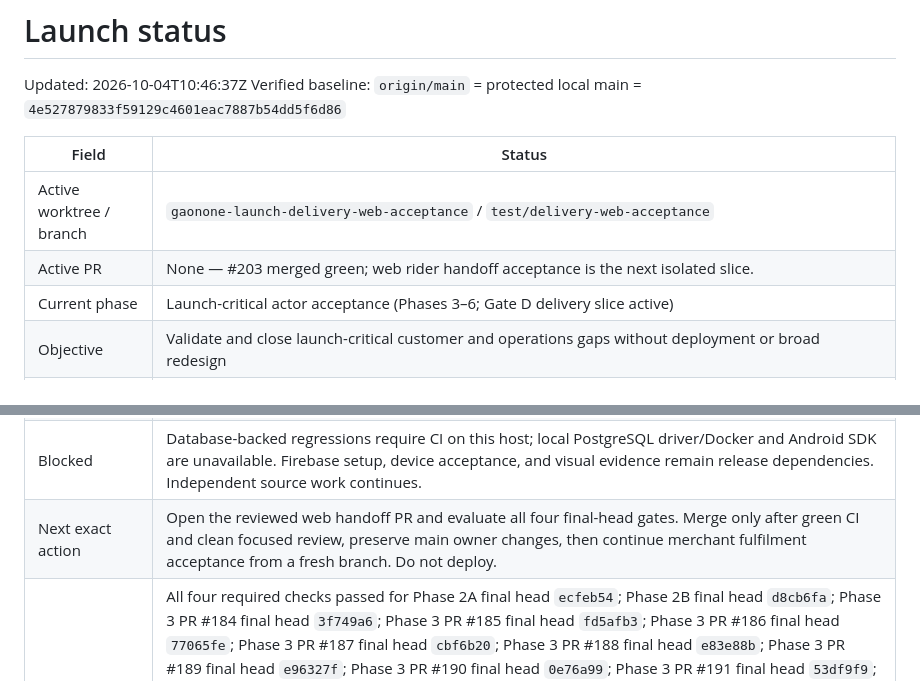
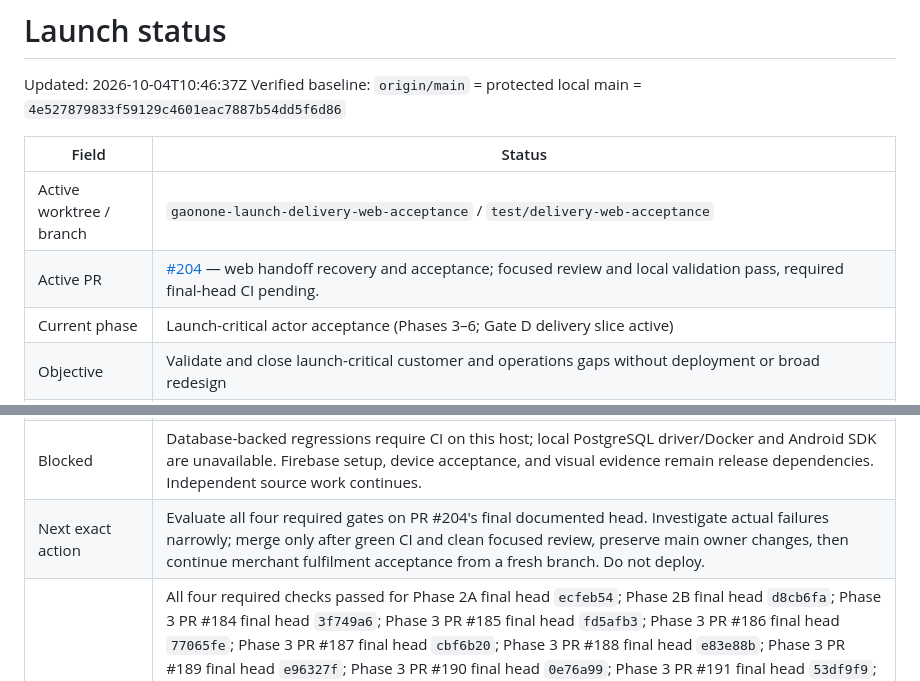
Before and after one commit to rishi-raj-AI/AI-Powered_Market, a Markdown page: docs/launch/LAUNCH_STATUS.md, 2 parts joined by grey strips. Rendered like a GitHub page.

```diff
--- a/docs/launch/LAUNCH_STATUS.md
+++ b/docs/launch/LAUNCH_STATUS.md
@@ -6,13 +6,13 @@ Verified baseline: `origin/main` = protected local main = `4e527879833f59129c460
 | Field | Status |
 |---|---|
 | Active worktree / branch | `gaonone-launch-delivery-web-acceptance` / `test/delivery-web-acceptance` |
-| Active PR | None — #203 merged green; web rider handoff acceptance is the next isolated slice. |
+| Active PR | [#204](https://github.com/rishi-raj-AI/AI-Powered_Market/pull/204) — web handoff recovery and acceptance; focused review and local validation pass, required final-head CI pending. |
 | Current phase | Launch-critical actor acceptance (Phases 3–6; Gate D delivery slice active) |
 | Objective | Validate and close launch-critical customer and operations gaps without deployment or broad redesign |
 | Completed | Phase 1 merged as `b730bba`; Phase 2A merged as `39ee103`; Phase 2B merged as `78983ba`; Phase 3 checkout/session reliability merged as `09e0e5c`; Phase 3 checkout idempotency merged as `dc76d50`; Phase 3 live-tracking session boundary merged as `2432dc6`; Phase 3 account-session safe return merged as `5fffca1`; Phase 3 location-state resilience merged as `dff5dc6`; Phase 3 cart-state resilience merged as `522861c`; Phase 3 address-save resilience merged as `d5b3d3c`; Phase 3 support-ticket resilience merged as `98955ae`; Phase 3 payment-intent resilience merged as `524b1d1`; Phase 3 existing-pending-UPI availability recovery merged as `5df82a2`; Phase 3 initial-UPI-intent availability recovery merged as `8f37a04`; security PR #195 merged as `168a496`; security PR #196 merged as `2b5b124`; checkout duplicate-submit PR #197 merged as `30d420c`; signed-payment-confirmation PR #198 merged as `6825f8`; merchant-availability PR #199 merged as `99f10e`; delivery-task privacy PR #200 merged as `26e35b`; P0 UPI fulfilment and login cold-hydration PR #202 merged as `a1fa04f`; Flutter delivery-completion PR #201 merged as `f64e8bf`; delivery-proof security PR #203 merged as `4e52787`; release workflow is manual-dispatch only; Firebase identity/session/SMS and both Google clients are on main |
 | In progress | Web rider handoff recovery and acceptance are review-ready: production webpack build, 60 focused cases, and all 400 browser tests pass. Inspected desktop/narrow fixture screenshots are recorded in `16_DELIVERY_WEB_ACCEPTANCE.md`. Final PR CI remains required. |
 | Blocked | Database-backed regressions require CI on this host; local PostgreSQL driver/Docker and Android SDK are unavailable. Firebase setup, device acceptance, and visual evidence remain release dependencies. Independent source work continues. |
-| Next exact action | Open the reviewed web handoff PR and evaluate all four final-head gates. Merge only after green CI and clean focused review, preserve main owner changes, then continue merchant fulfilment acceptance from a fresh branch. Do not deploy. |
+| Next exact action | Evaluate all four required gates on PR #204's final documented head. Investigate actual failures narrowly; merge only after green CI and clean focused review, preserve main owner changes, then continue merchant fulfilment acceptance from a fresh branch. Do not deploy. |
 | CI baseline | All four required checks passed for Phase 2A final head `ecfeb54`; Phase 2B final head `d8cb6fa`; Phase 3 PR #184 final head `3f749a6`; Phase 3 PR #185 final head `fd5afb3`; Phase 3 PR #186 final head `77065fe`; Phase 3 PR #187 final head `cbf6b20`; Phase 3 PR #188 final head `e83e88b`; Phase 3 PR #189 final head `e96327f`; Phase 3 PR #190 final head `0e76a99`; Phase 3 PR #191 final head `53df9f9`; Phase 3 PR #192 final head `1be6de7`; Phase 3 PR #193 final head `7ee6e72`; Phase 3 PR #194 final head `5b728de`; security PR #195 final head `bdbfbfb`; security PR #196 final head `9ba269a`; checkout duplicate-submit PR #197 final head `572169b`; signed-payment-confirmation PR #198 final head `6c331ef`; merchant-availability PR #199 final head `811faac`; delivery-task privacy PR #200 final head `57b3571`; and P0 UPI fulfilment/login cold-hydration PR #202 final head `91d85d0`; Flutter delivery-completion PR #201 final head `2b72880`; delivery-proof PR #203 final head `7de358f` before merge |
 | P0 blockers | Firebase owner configuration and device acceptance remain release gates; protected-main preservation remains mandatory. R-022 is mitigated by merged #203. |
 | Owner dependencies | Firebase project/server credentials, OAuth origins, Android/iOS config/signing, domains/CORS; payment/maps decisions |
```
Also changed, not shown: docs/launch/00_CURRENT_STATE.md (+1 -1 lines), docs/launch/15_SESSION_HANDOFF.md (+1 -1 lines).
